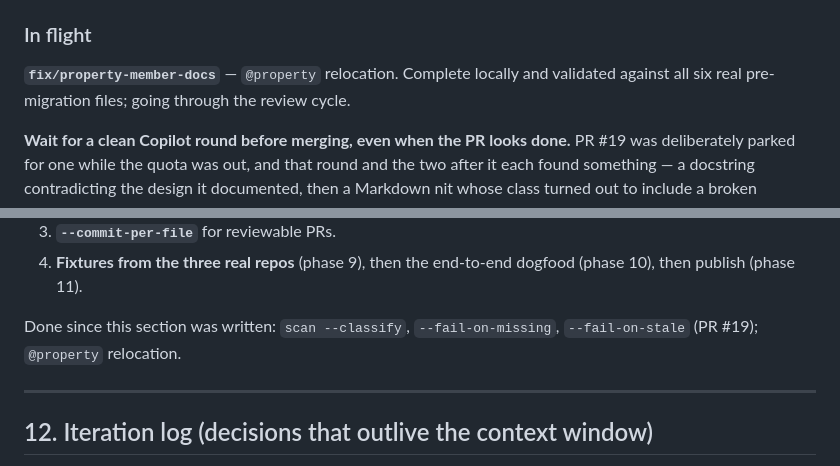
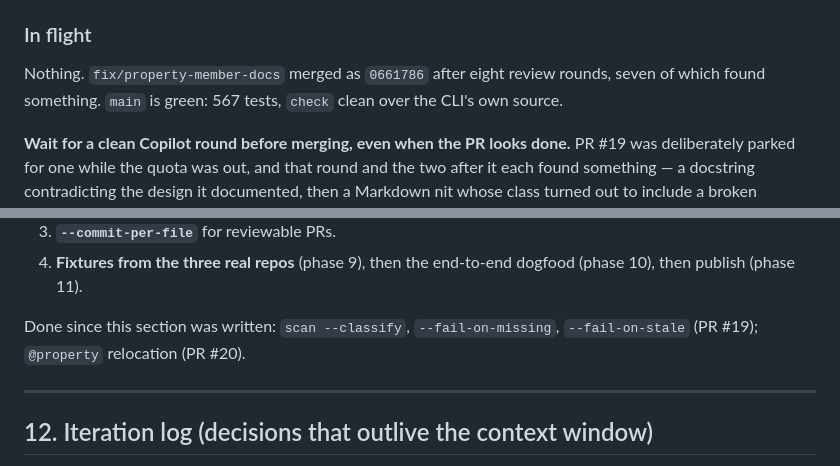
Before and after one commit to miguelcolmenares/jsdoc-to-tsdoc, a Markdown page: AGENTS.md, 2 parts joined by grey strips. GitHub-like rendering.

Commit message:
docs: close out the @property iteration in the handoff

```diff
--- a/AGENTS.md
+++ b/AGENTS.md
@@ -345,9 +345,9 @@ a real codebase is.
 
 ### In flight
 
-**`fix/property-member-docs`** — `@property` relocation. Complete locally and
-validated against all six real pre-migration files; going through the review
-cycle.
+Nothing. `fix/property-member-docs` merged as `0661786` after eight review
+rounds, seven of which found something. `main` is green: 567 tests, `check`
+clean over the CLI's own source.
 
 **Wait for a clean Copilot round before merging, even when the PR looks done.**
 PR #19 was deliberately parked for one while the quota was out, and that round
@@ -374,7 +374,7 @@ with checkboxes is `PLAN.md` → _In Scope (v0.1.0)_.
    dogfood (phase 10), then publish (phase 11).
 
 Done since this section was written: `scan --classify`, `--fail-on-missing`,
-`--fail-on-stale` (PR #19); `@property` relocation.
+`--fail-on-stale` (PR #19); `@property` relocation (PR #20).
 
 ---
 
```
Also changed, not shown: PLAN.md (+1 -1 lines).
